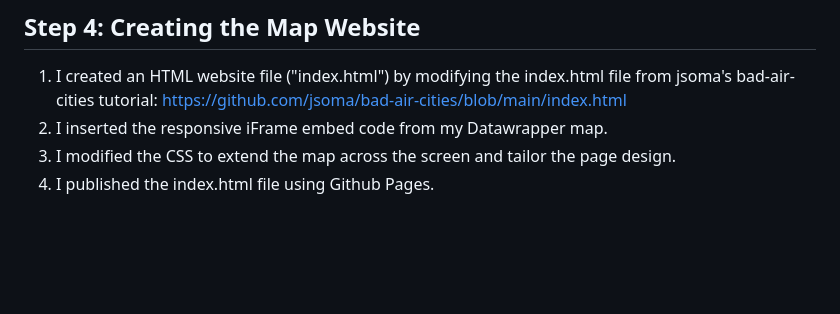
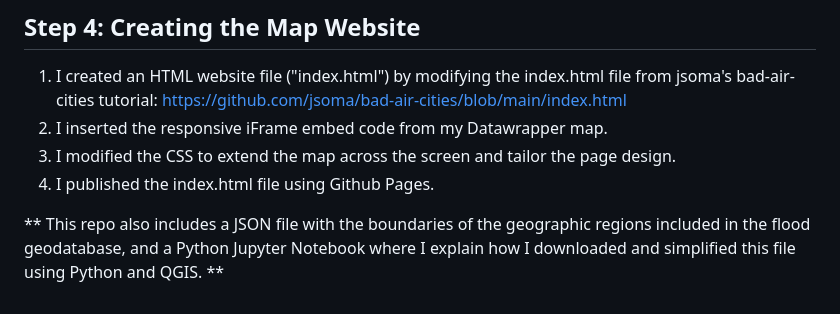
Before and after one commit to annikamcginnis/nile-basin-flood-hotspots-daily, a Markdown page: README.md, the part around the change. GitHub-like rendering; blank space fills up the shorter version.

```diff
--- a/README.md
+++ b/README.md
@@ -38,3 +38,5 @@ I download, analyze and visualize the data to create this map, which updates onc
 2. I inserted the responsive iFrame embed code from my Datawrapper map.
 3. I modified the CSS to extend the map across the screen and tailor the page design.
 4. I published the index.html file using Github Pages.
+
+** This repo also includes a JSON file with the boundaries of the geographic regions included in the flood geodatabase, and a Python Jupyter Notebook where I explain how I downloaded and simplified this file using Python and QGIS. **
```
